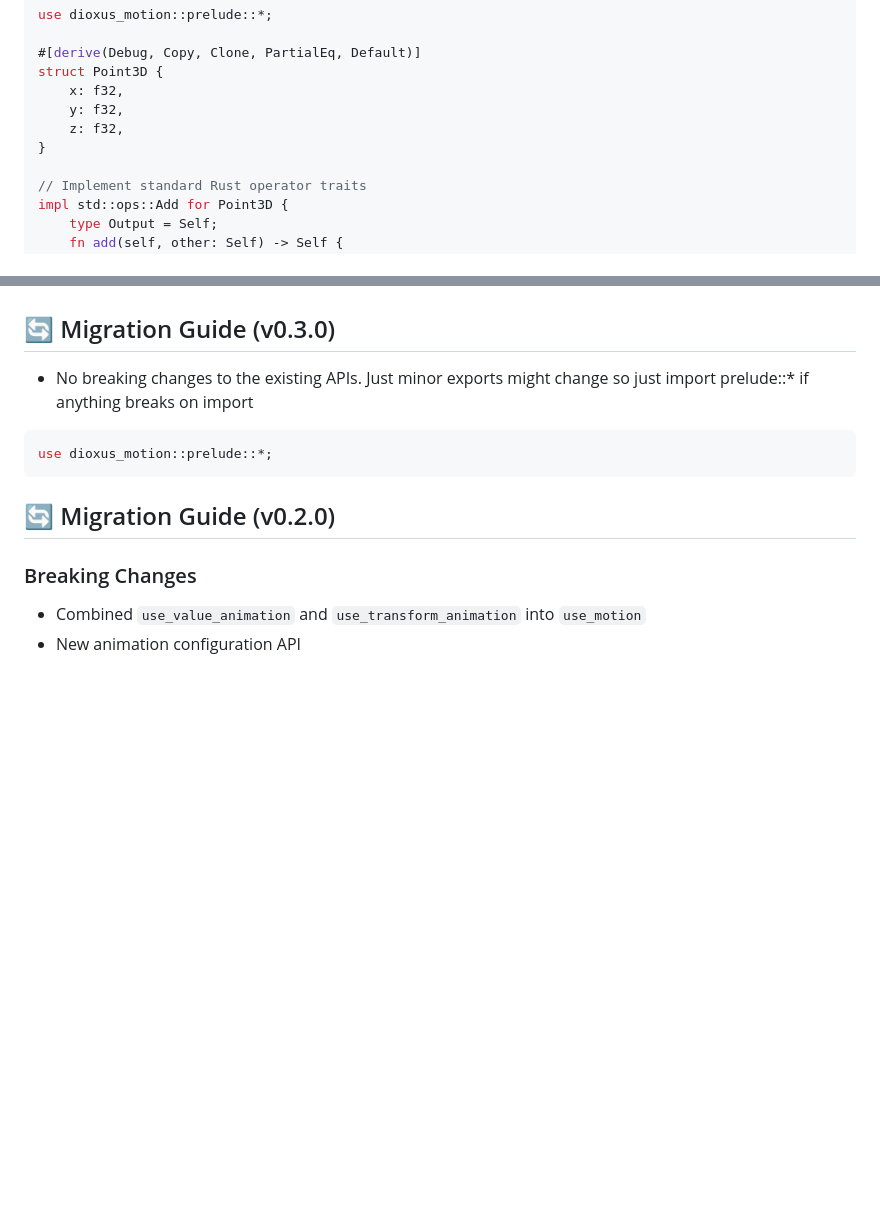
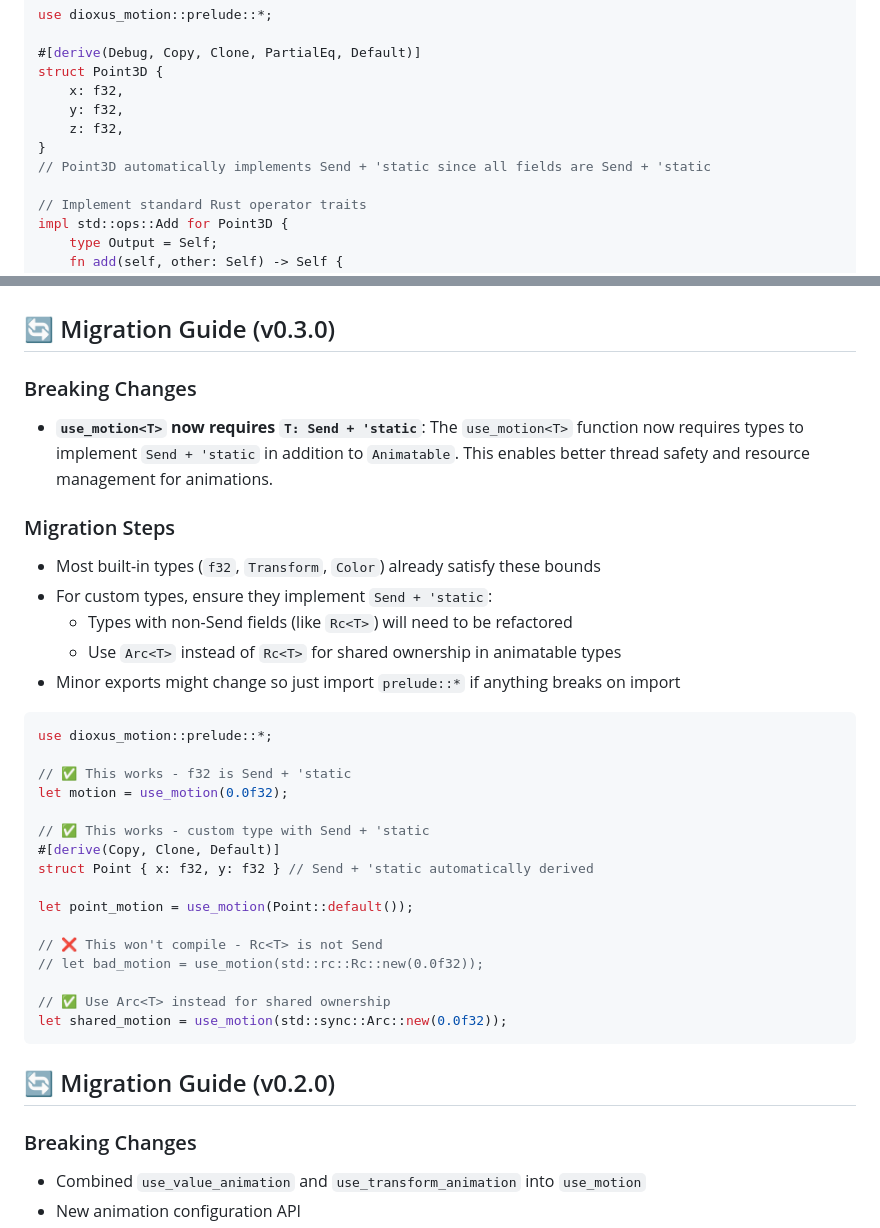
Before and after one commit to wheregmis/dioxus-motion, a Markdown page: README.md, 2 parts joined by grey strips. GitHub-like rendering; blank space fills up the shorter version.

Commit message:
Some readme and changelog updates

````diff
--- a/README.md
+++ b/README.md
@@ -209,6 +209,7 @@ struct Point3D {
     y: f32,
     z: f32,
 }
+// Point3D automatically implements Send + 'static since all fields are Send + 'static
 
 // Implement standard Rust operator traits
 impl std::ops::Add for Point3D {
@@ -270,10 +271,35 @@ position.animate_to(
 
 ## 🔄 Migration Guide (v0.3.0)
 
-- No breaking changes to the existing APIs. Just minor exports might change so just import prelude::\* if anything breaks on import
+### Breaking Changes
+
+- **`use_motion<T>` now requires `T: Send + 'static`**: The `use_motion<T>` function now requires types to implement `Send + 'static` in addition to `Animatable`. This enables better thread safety and resource management for animations.
+
+### Migration Steps
+
+- Most built-in types (`f32`, `Transform`, `Color`) already satisfy these bounds
+- For custom types, ensure they implement `Send + 'static`:
+  - Types with non-Send fields (like `Rc<T>`) will need to be refactored
+  - Use `Arc<T>` instead of `Rc<T>` for shared ownership in animatable types
+- Minor exports might change so just import `prelude::*` if anything breaks on import
 
 ```rust
 use dioxus_motion::prelude::*;
+
+// ✅ This works - f32 is Send + 'static
+let motion = use_motion(0.0f32);
+
+// ✅ This works - custom type with Send + 'static
+#[derive(Copy, Clone, Default)]
+struct Point { x: f32, y: f32 } // Send + 'static automatically derived
+
+let point_motion = use_motion(Point::default());
+
+// ❌ This won't compile - Rc<T> is not Send
+// let bad_motion = use_motion(std::rc::Rc::new(0.0f32));
+
+// ✅ Use Arc<T> instead for shared ownership
+let shared_motion = use_motion(std::sync::Arc::new(0.0f32));
 ```
 
 ## 🔄 Migration Guide (v0.2.0)
````
Also changed, not shown: CHANGELOG.md (+10 -0 lines).
